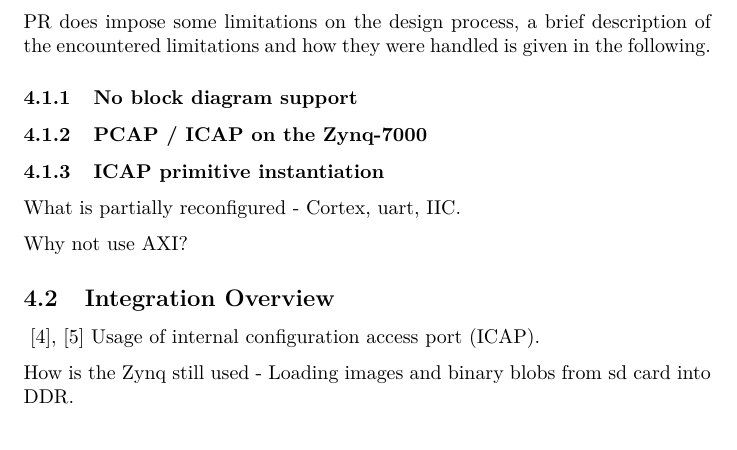
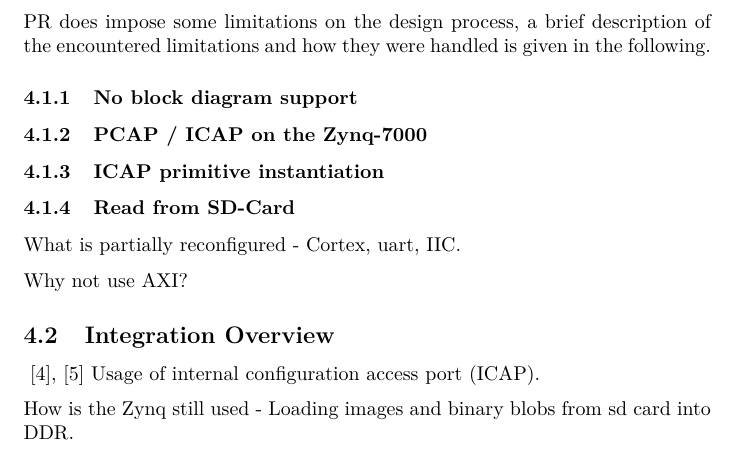
Before and after one commit to SoC-Lab/Report, a LaTeX document (main.tex, which reads tex/PartialReconfiguration.tex): part of page 4 of 6, cut so that both start at the same text. Compiled offline with pdfLaTeX.

Commit message:
Commit for pull

```diff
--- a/tex/PartialReconfiguration.tex
+++ b/tex/PartialReconfiguration.tex
@@ -7,6 +7,7 @@ This section reasons about design choices and encountered obstacles during the d
 \subsubsection{No block diagram support}
 \subsubsection{PCAP / ICAP on the Zynq-7000}
 \subsubsection{ICAP primitive instantiation}
+\subsubsection{Read from SD-Card}
 
 What is partially reconfigured - Cortex, uart, IIC.
 
```
Also changed, not shown: main.pdf.
